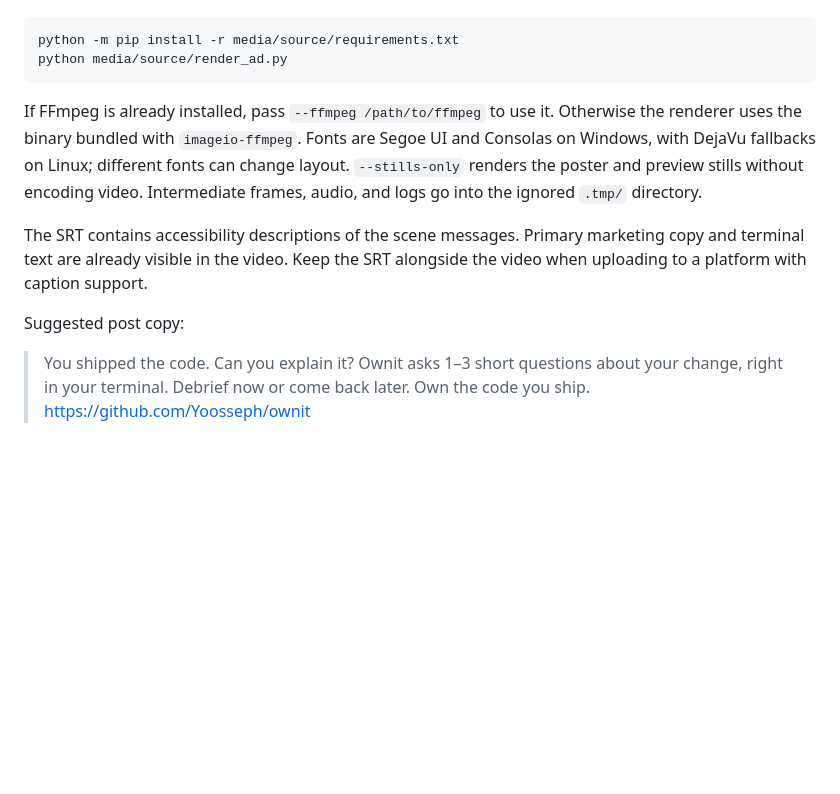
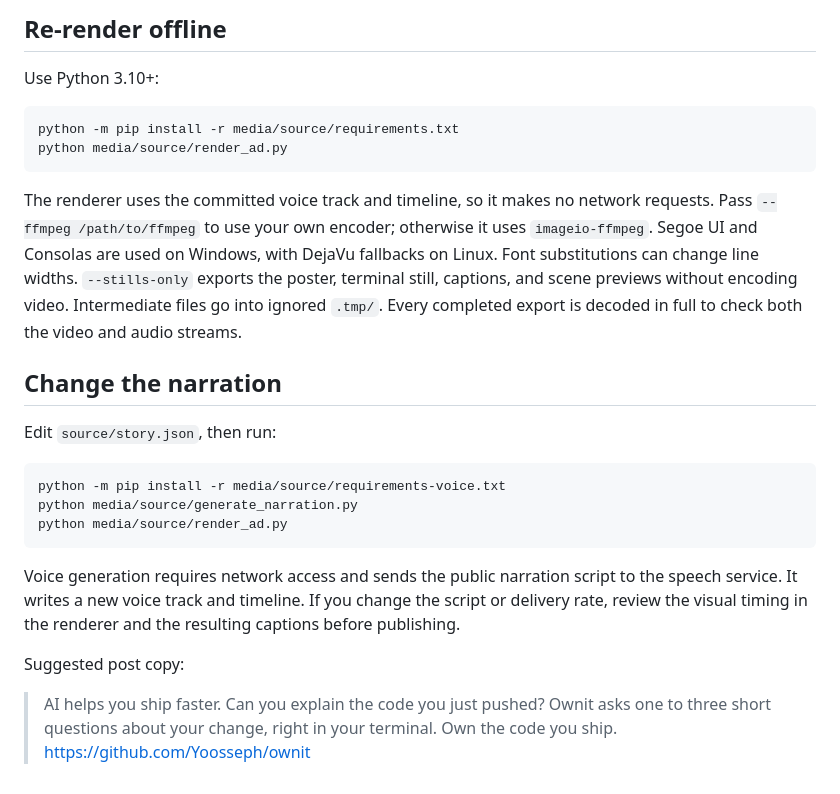
Before and after one commit to Yoosseph/ownit, a Markdown page: media/README.md, the part around the change printed below. Rendered like a GitHub page; blank space fills up the shorter version.

````diff
--- a/media/README.md
+++ b/media/README.md
@@ -39,21 +59,35 @@ preferred virtual environment, then run:
+## Re-render offline
+
+Use Python 3.10+:
 
 ```sh
 python -m pip install -r media/source/requirements.txt
 python media/source/render_ad.py
 ```
 
-If FFmpeg is already installed, pass `--ffmpeg /path/to/ffmpeg` to use it. Otherwise
-the renderer uses the binary bundled with `imageio-ffmpeg`. Fonts are Segoe UI and
-Consolas on Windows, with DejaVu fallbacks on Linux; different fonts can change layout.
-`--stills-only` renders the poster and preview stills without encoding video.
-Intermediate frames, audio, and logs go into the ignored `.tmp/` directory.
+The renderer uses the committed voice track and timeline, so it makes no network requests.
+Pass `--ffmpeg /path/to/ffmpeg` to use your own encoder; otherwise it uses `imageio-ffmpeg`.
+Segoe UI and Consolas are used on Windows, with DejaVu fallbacks on Linux.
+Font substitutions can change line widths. `--stills-only` exports the poster, terminal still,
+captions, and scene previews without encoding video. Intermediate files go into ignored `.tmp/`.
+Every completed export is decoded in full to check both the video and audio streams.
 
-The SRT contains accessibility descriptions of the scene messages. Primary marketing copy
-and terminal text are already visible in the video. Keep the SRT alongside the video when
-uploading to a platform with caption support.
+## Change the narration
+
+Edit `source/story.json`, then run:
+
+```sh
+python -m pip install -r media/source/requirements-voice.txt
+python media/source/generate_narration.py
+python media/source/render_ad.py
+```
+
+Voice generation requires network access and sends the public narration script to the speech
+service. It writes a new voice track and timeline. If you change the script or delivery rate,
+review the visual timing in the renderer and the resulting captions before publishing.
 
 Suggested post copy:
 
-> You shipped the code. Can you explain it? Ownit asks 1–3 short questions about your
-> change, right in your terminal. Debrief now or come back later. Own the code you ship.
+> AI helps you ship faster. Can you explain the code you just pushed? Ownit asks one to three
+> short questions about your change, right in your terminal. Own the code you ship.
 > https://github.com/Yoosseph/ownit
````
Also changed, not shown: other parts of media/README.md (+48 -28 lines), README.md (+3 -3 lines), media/ownit-ad-poster.jpg, 13 other files.
